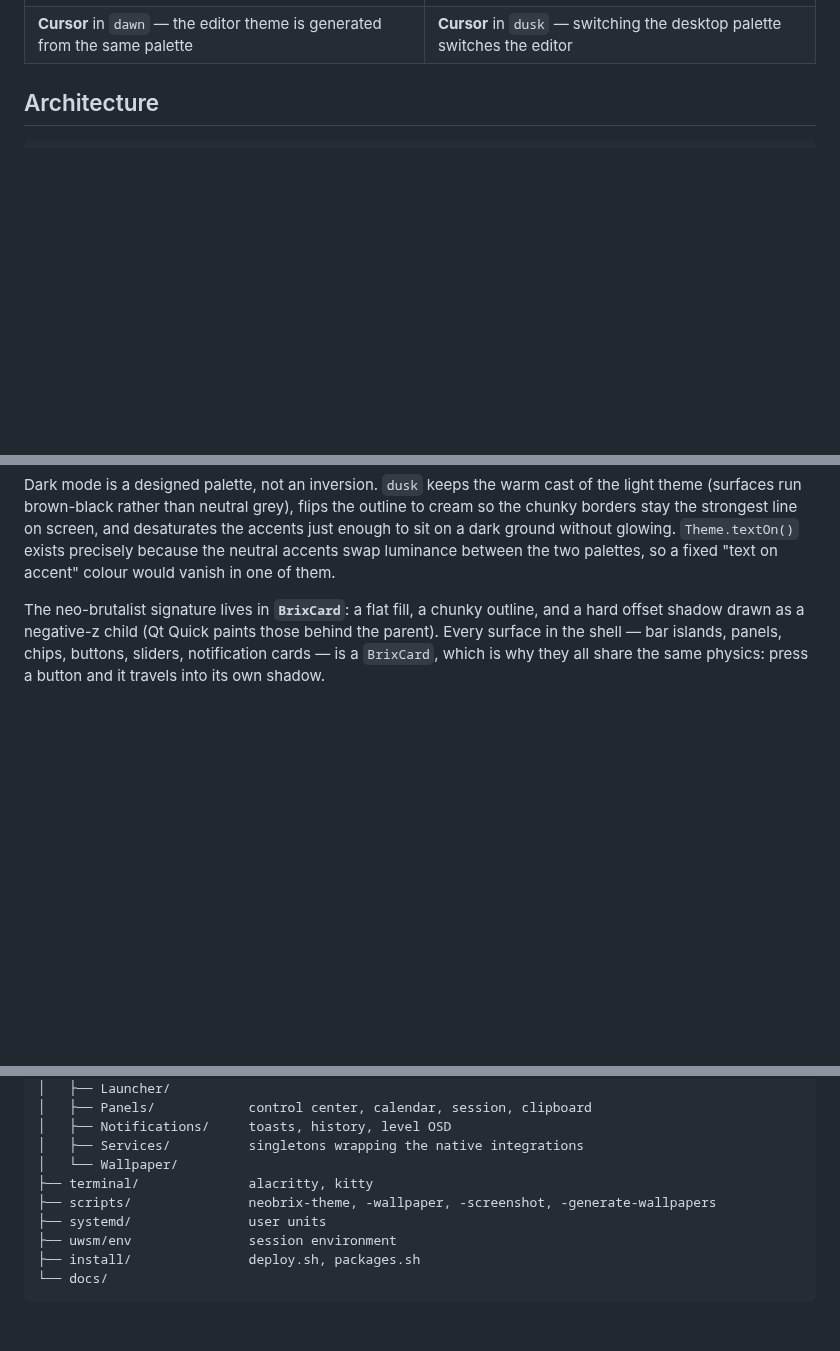
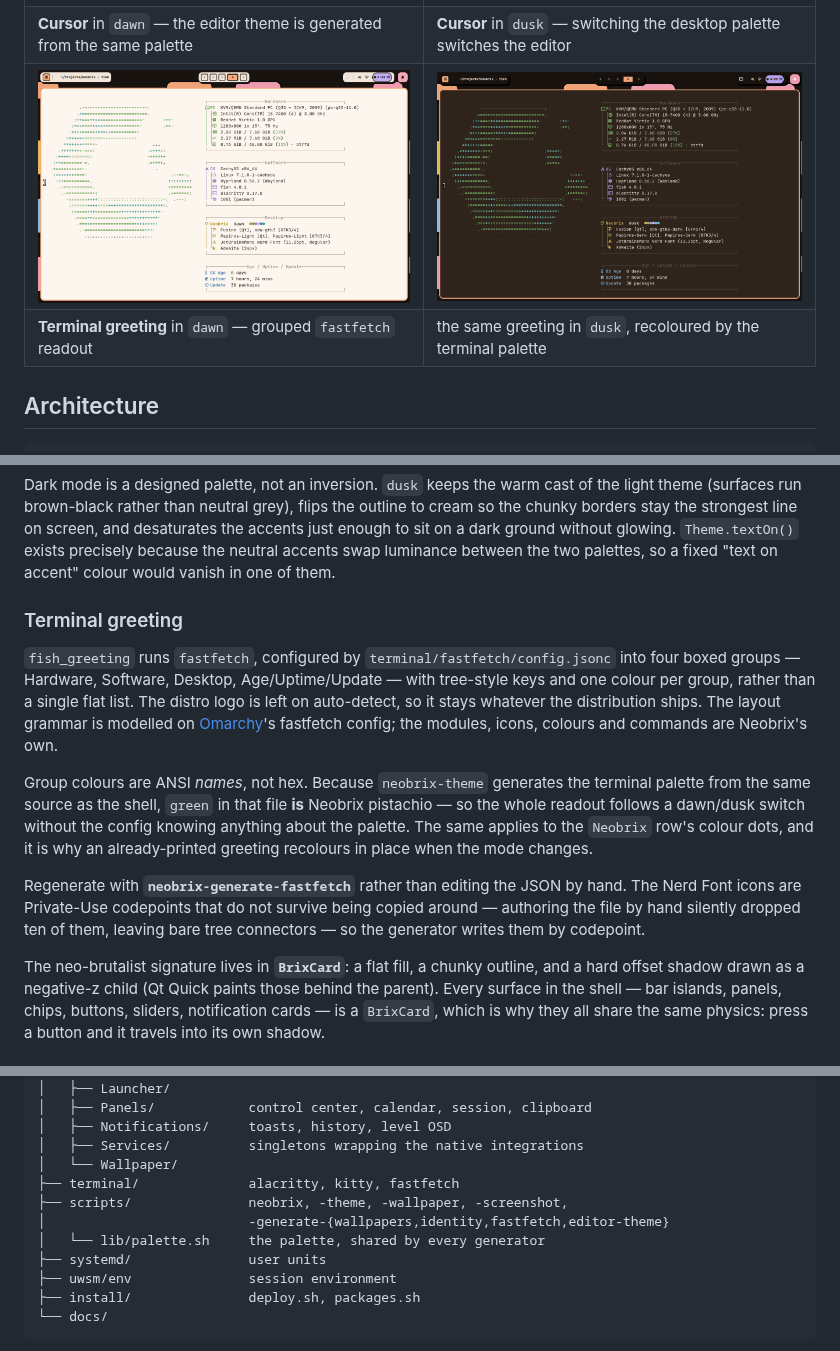
Before and after one commit to asad-albadi/NeoBrix, a Markdown page: README.md, 3 parts joined by grey strips. GitHub-like rendering; pictures changed too: docs/screenshots/fastfetch-dawn.png (added), docs/screenshots/fastfetch-dusk.png (added); blank space fills up the shorter version.

Commit message:
feat: grouped fastfetch greeting, generated from the palette
The shell greeting was the CachyOS default: one flat list of twenty-odd items.
It is now four boxed groups — Hardware, Software, Desktop, Age/Uptime/Update —
with tree-style keys and a colour per group. The distro logo stays on
auto-detect. The layout grammar is modelled on Omarchy's fastfetch config; the
modules, icons, colours and commands are Neobrix's own, and that is credited in
the file and the README.

Group colours are ANSI names rather than hex, which is the interesting part:
`neobrix-theme` generates the terminal palette from the same source as the shell,
so "green" in that config *is* Neobrix pistachio and the whole readout follows a
dawn/dusk switch without the config knowing a palette exists. An already-printed
greeting even recolours in place.

Two things made this harder than it looks, hence scripts/neobrix-generate-fastfetch
rather than a hand-written JSON file:

  · The Nerd Font icons are Private-Use codepoints, and ten of them were silently
    dropped while authoring the file by hand — cpu, memory, kernel, host, wm,
    shell, terminal and others rendered as bare tree connectors. The generator
    writes every icon by codepoint.

  · fc-scan's charset ranges are too coarse to test glyph availability: they
    claimed U+F17C5 (md-linux) was present and it rendered as a "PM" fallback.
    Icon choices are now verified by rasterising each candidate and measuring the
    ink. That is how OS became the Arch mark, kernel became Tux, and memory
    became the RAM-stick glyph instead of a second CPU chip.

Also: `packages` closes the Software branch instead of `terminalfont`, which
resolves to nothing when fastfetch cannot identify the terminal and was leaving
the tree hanging open; `theme` replaces `wmtheme`, which is always empty under
Hyprland.

deploy.sh links the config, so a fresh install picks it up — that was the actual
reason it did not appear in a new terminal: the file existed only in the repo.

Screenshots are at 1280x800 to match the rest of the README grid, each captured
in its own fresh shell so the palette label matches the colours.

Unrelated fix in `neobrix check`: it reported Zen's profile "lock" as a broken
symlink. Firefox-family browsers point that at <address>:+<pid> while running, so
it is dangling by design.

```diff
--- a/README.md
+++ b/README.md
@@ -80,6 +80,8 @@ In [`docs/screenshots/`](docs/screenshots). Regenerate with
 | **Neobrix Dark** — the same panel in the `dusk` palette | **Lock screen** — hyprlock, themed from the same palette |
 | ![cursor dawn](docs/screenshots/cursor-dawn.png) | ![cursor dusk](docs/screenshots/cursor-dusk.png) |
 | **Cursor** in `dawn` — the editor theme is generated from the same palette | **Cursor** in `dusk` — switching the desktop palette switches the editor |
+| ![fastfetch dawn](docs/screenshots/fastfetch-dawn.png) | ![fastfetch dusk](docs/screenshots/fastfetch-dusk.png) |
+| **Terminal greeting** in `dawn` — grouped `fastfetch` readout | the same greeting in `dusk`, recoloured by the terminal palette |
 
 ## Architecture
 
@@ -192,6 +194,27 @@ desaturates the accents just enough to sit on a dark ground without glowing.
 `Theme.textOn()` exists precisely because the neutral accents swap luminance
 between the two palettes, so a fixed "text on accent" colour would vanish in one
 of them.
+
+### Terminal greeting
+
+`fish_greeting` runs `fastfetch`, configured by `terminal/fastfetch/config.jsonc`
+into four boxed groups — Hardware, Software, Desktop, Age/Uptime/Update — with
+tree-style keys and one colour per group, rather than a single flat list. The
+distro logo is left on auto-detect, so it stays whatever the distribution ships.
+The layout grammar is modelled on [Omarchy](https://omarchy.org)'s fastfetch
+config; the modules, icons, colours and commands are Neobrix's own.
+
+Group colours are ANSI *names*, not hex. Because `neobrix-theme` generates the
+terminal palette from the same source as the shell, `green` in that file **is**
+Neobrix pistachio — so the whole readout follows a dawn/dusk switch without the
+config knowing anything about the palette. The same applies to the `Neobrix`
+row's colour dots, and it is why an already-printed greeting recolours in place
+when the mode changes.
+
+Regenerate with **`neobrix-generate-fastfetch`** rather than editing the JSON by
+hand. The Nerd Font icons are Private-Use codepoints that do not survive being
+copied around — authoring the file by hand silently dropped ten of them, leaving
+bare tree connectors — so the generator writes them by codepoint.
 
 The neo-brutalist signature lives in **`BrixCard`**: a flat fill, a chunky outline,
 and a hard offset shadow drawn as a negative-z child (Qt Quick paints those behind
@@ -398,8 +421,10 @@ neobrix/
 │   ├── Notifications/     toasts, history, level OSD
 │   ├── Services/          singletons wrapping the native integrations
 │   └── Wallpaper/
-├── terminal/              alacritty, kitty
-├── scripts/               neobrix-theme, -wallpaper, -screenshot, -generate-wallpapers
+├── terminal/              alacritty, kitty, fastfetch
+├── scripts/               neobrix, -theme, -wallpaper, -screenshot,
+│                          -generate-{wallpapers,identity,fastfetch,editor-theme}
+│   └── lib/palette.sh     the palette, shared by every generator
 ├── systemd/               user units
 ├── uwsm/env               session environment
 ├── install/               deploy.sh, packages.sh
```
Also changed, not shown: 4 other files.
